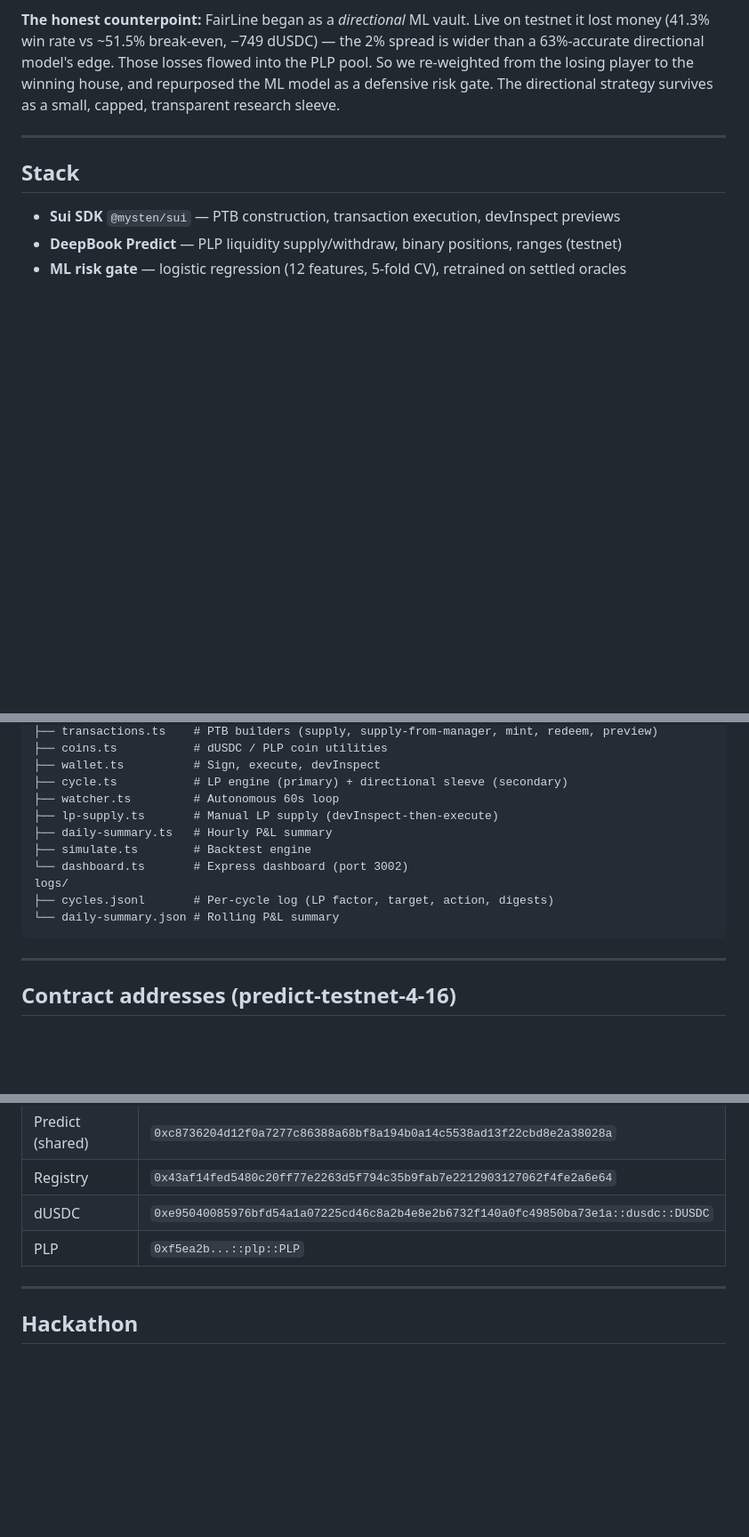
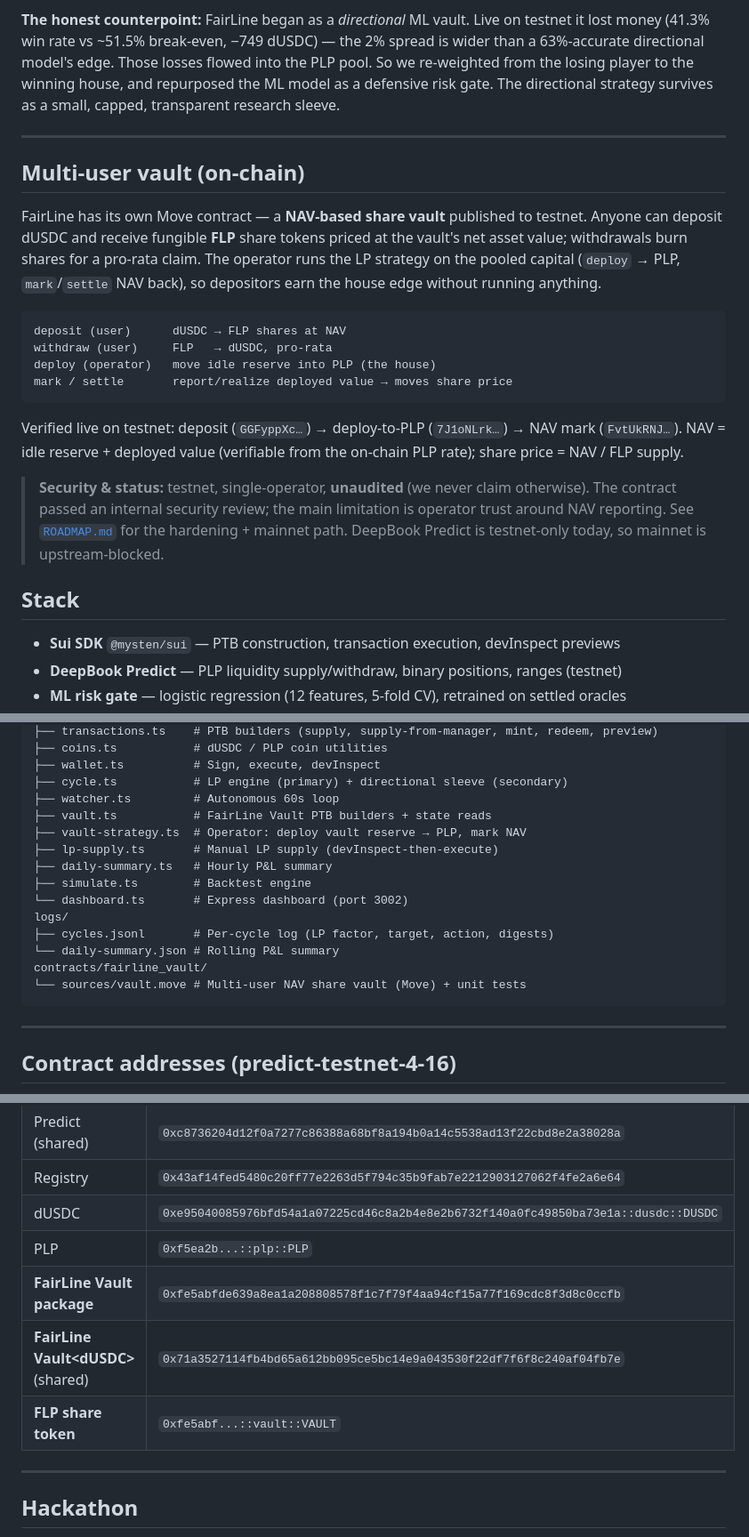
Before and after one commit to DrVelvetFog/fairline-vault, a Markdown page: README.md, 3 parts joined by grey strips. Shown at 89% size. Rendered like a GitHub page; blank space fills up the shorter version.

````diff
--- a/README.md
+++ b/README.md
@@ -41,6 +41,21 @@ The open liability being ~0.09% of reserves is *why* FairLine uses **sticky liqu
 **The honest counterpoint:** FairLine began as a *directional* ML vault. Live on testnet it lost money (41.3% win rate vs ~51.5% break-even, −749 dUSDC) — the 2% spread is wider than a 63%-accurate directional model's edge. Those losses flowed into the PLP pool. So we re-weighted from the losing player to the winning house, and repurposed the ML model as a defensive risk gate. The directional strategy survives as a small, capped, transparent research sleeve.
 
 ---
+
+## Multi-user vault (on-chain)
+
+FairLine has its own Move contract — a **NAV-based share vault** published to testnet. Anyone can deposit dUSDC and receive fungible **FLP** share tokens priced at the vault's net asset value; withdrawals burn shares for a pro-rata claim. The operator runs the LP strategy on the pooled capital (`deploy` → PLP, `mark`/`settle` NAV back), so depositors earn the house edge without running anything.
+
+```
+deposit (user)      dUSDC → FLP shares at NAV
+withdraw (user)     FLP   → dUSDC, pro-rata
+deploy (operator)   move idle reserve into PLP (the house)
+mark / settle       report/realize deployed value → moves share price
+```
+
+Verified live on testnet: deposit (`GGFyppXc…`) → deploy-to-PLP (`7J1oNLrk…`) → NAV mark (`FvtUkRNJ…`). NAV = idle reserve + deployed value (verifiable from the on-chain PLP rate); share price = NAV / FLP supply.
+
+> **Security & status:** testnet, single-operator, **unaudited** (we never claim otherwise). The contract passed an internal security review; the main limitation is operator trust around NAV reporting. See [`ROADMAP.md`](./ROADMAP.md) for the hardening + mainnet path. DeepBook Predict is testnet-only today, so mainnet is upstream-blocked.
 
 ## Stack
 
@@ -135,6 +150,8 @@ src/
 ├── wallet.ts          # Sign, execute, devInspect
 ├── cycle.ts           # LP engine (primary) + directional sleeve (secondary)
 ├── watcher.ts         # Autonomous 60s loop
+├── vault.ts           # FairLine Vault PTB builders + state reads
+├── vault-strategy.ts  # Operator: deploy vault reserve → PLP, mark NAV
 ├── lp-supply.ts       # Manual LP supply (devInspect-then-execute)
 ├── daily-summary.ts   # Hourly P&L summary
 ├── simulate.ts        # Backtest engine
@@ -142,6 +159,8 @@ src/
 logs/
 ├── cycles.jsonl       # Per-cycle log (LP factor, target, action, digests)
 └── daily-summary.json # Rolling P&L summary
+contracts/fairline_vault/
+└── sources/vault.move # Multi-user NAV share vault (Move) + unit tests
 ```
 
 ---
@@ -155,6 +174,9 @@ logs/
 | Registry | `0x43af14fed5480c20ff77e2263d5f794c35b9fab7e2212903127062f4fe2a6e64` |
 | dUSDC | `0xe95040085976bfd54a1a07225cd46c8a2b4e8e2b6732f140a0fc49850ba73e1a::dusdc::DUSDC` |
 | PLP | `0xf5ea2b...::plp::PLP` |
+| **FairLine Vault package** | `0xfe5abfde639a8ea1a208808578f1c7f79f4aa94cf15a77f169cdc8f3d8c0ccfb` |
+| **FairLine Vault\<dUSDC\>** (shared) | `0x71a3527114fb4bd65a612bb095ce5bc14e9a043530f22df7f6f8c240af04fb7e` |
+| **FLP share token** | `0xfe5abf...::vault::VAULT` |
 
 ---
 
````
Also changed, not shown: ROADMAP.md (added, +31 -0 lines), SUBMISSION.md (+11 -0 lines).
